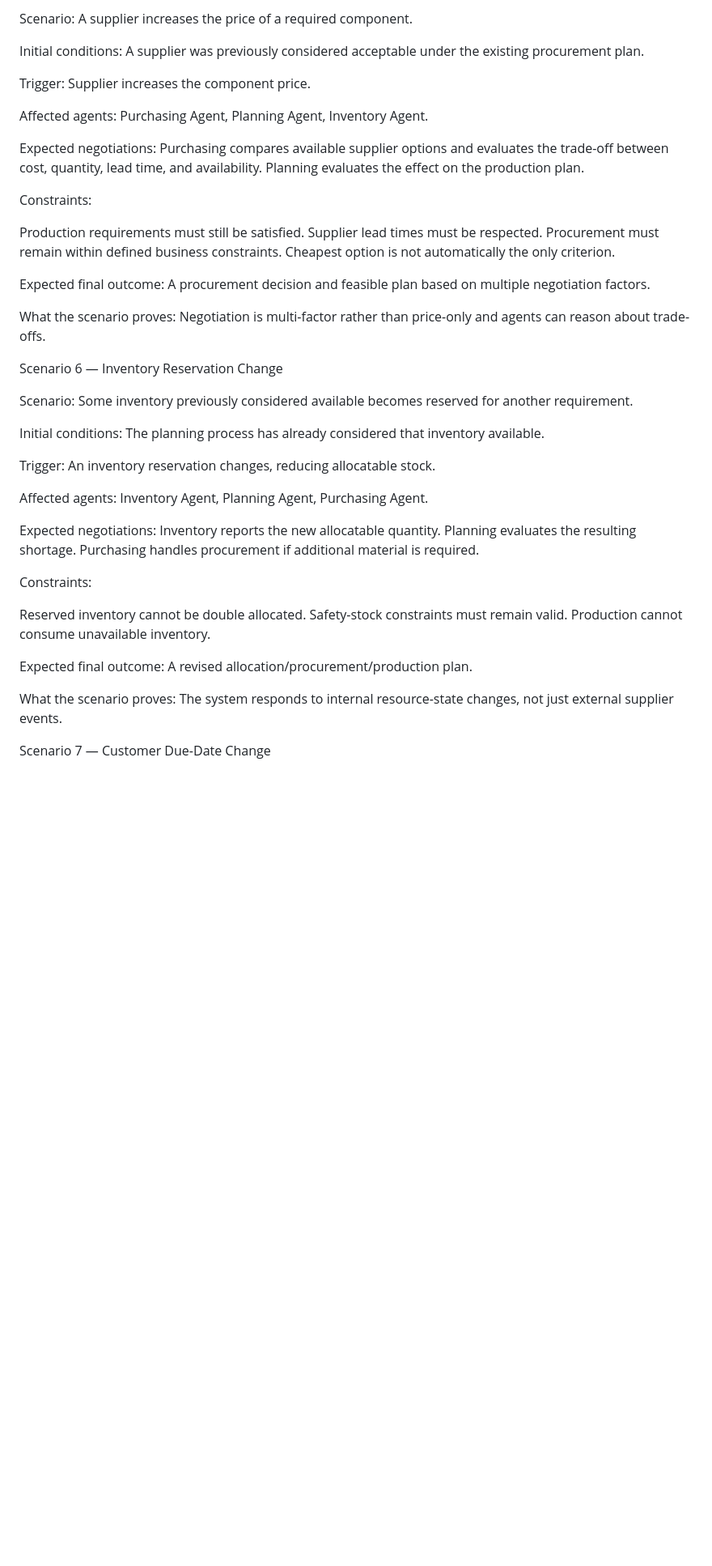
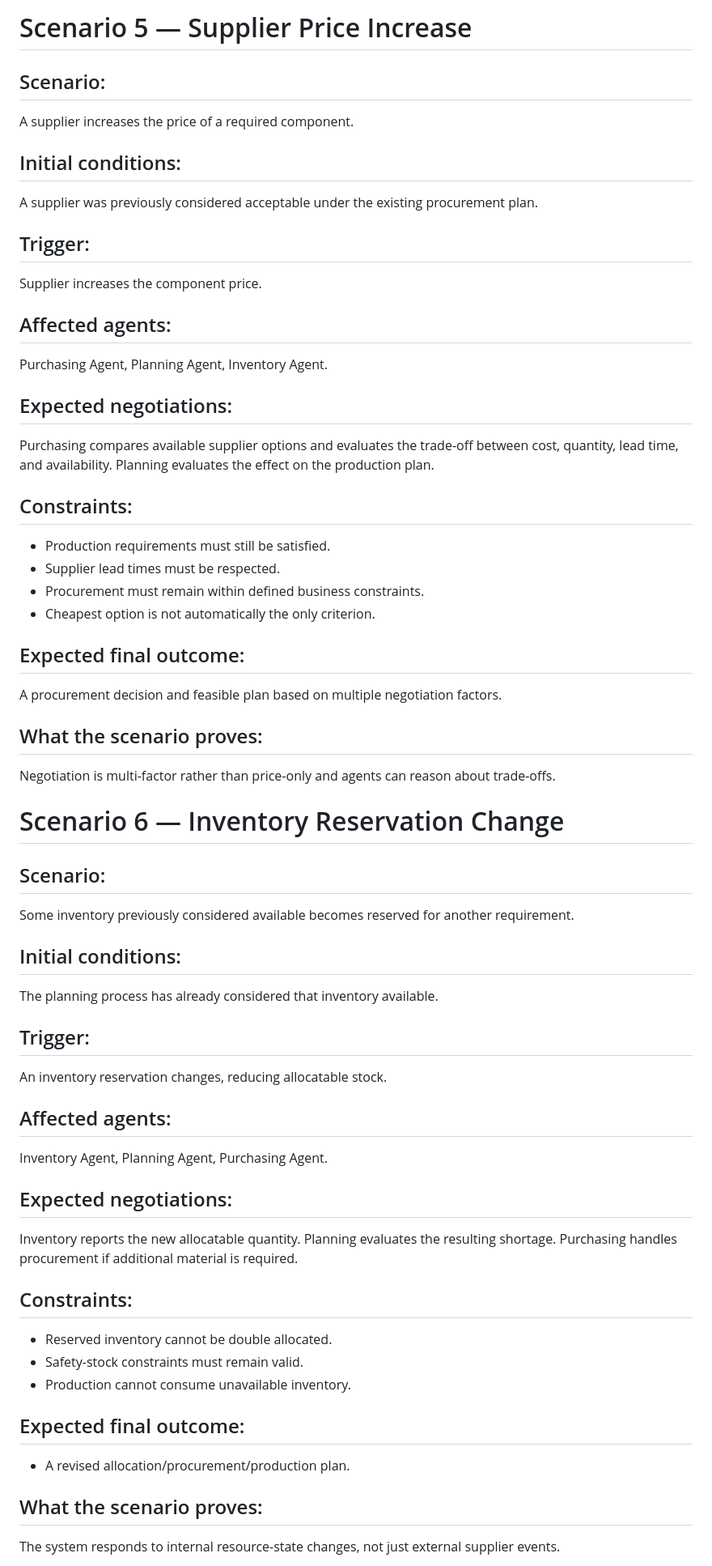
Before and after one commit to KalpeshEragi/Decentralized-MRPII-System-Using-a-Negotiating-Multi-Agent-Architecture-, a Markdown page: dev_docs/implementation_25%/scenarios.md, the part around one of its changes. Shown at 81% size. GitHub-like rendering; blank space fills up the shorter version.

Commit message:
docs: reformat scenarios document

```diff
--- a/dev_docs/implementation_25%/scenarios.md
+++ b/dev_docs/implementation_25%/scenarios.md
@@ -120,60 +121,62 @@ Scenario 5 — Supplier Price Increase
 
-Scenario:
+
+# Scenario 5 — Supplier Price Increase
+
+## Scenario:
 A supplier increases the price of a required component.
 
-Initial conditions:
+## Initial conditions:
 A supplier was previously considered acceptable under the existing procurement plan.
 
-Trigger:
+## Trigger:
 Supplier increases the component price.
 
-Affected agents:
+## Affected agents:
 Purchasing Agent, Planning Agent, Inventory Agent.
 
-Expected negotiations:
+## Expected negotiations:
 Purchasing compares available supplier options and evaluates the trade-off between cost, quantity, lead time, and availability. Planning evaluates the effect on the production plan.
 
-Constraints:
+## Constraints:
+- Production requirements must still be satisfied.
+- Supplier lead times must be respected.
+- Procurement must remain within defined business constraints.
+- Cheapest option is not automatically the only criterion.
 
-Production requirements must still be satisfied.
-Supplier lead times must be respected.
-Procurement must remain within defined business constraints.
-Cheapest option is not automatically the only criterion.
-
-Expected final outcome:
+## Expected final outcome:
 A procurement decision and feasible plan based on multiple negotiation factors.
 
-What the scenario proves:
+## What the scenario proves:
 Negotiation is multi-factor rather than price-only and agents can reason about trade-offs.
 
-Scenario 6 — Inventory Reservation Change
 
-Scenario:
+
+# Scenario 6 — Inventory Reservation Change
+
+## Scenario:
 Some inventory previously considered available becomes reserved for another requirement.
 
-Initial conditions:
+## Initial conditions:
 The planning process has already considered that inventory available.
 
-Trigger:
+## Trigger:
 An inventory reservation changes, reducing allocatable stock.
 
-Affected agents:
+## Affected agents:
 Inventory Agent, Planning Agent, Purchasing Agent.
 
-Expected negotiations:
+## Expected negotiations:
 Inventory reports the new allocatable quantity. Planning evaluates the resulting shortage. Purchasing handles procurement if additional material is required.
 
-Constraints:
+## Constraints:
+- Reserved inventory cannot be double allocated.
+- Safety-stock constraints must remain valid.
+- Production cannot consume unavailable inventory.
 
-Reserved inventory cannot be double allocated.
-Safety-stock constraints must remain valid.
-Production cannot consume unavailable inventory.
+## Expected final outcome:
+- A revised allocation/procurement/production plan.
 
-Expected final outcome:
-A revised allocation/procurement/production plan.
-
-What the scenario proves:
+## What the scenario proves:
 The system responds to internal resource-state changes, not just external supplier events.
 
-Scenario 7 — Customer Due-Date Change
 
```
Also changed, not shown: other parts of dev_docs/implementation_25%/scenarios.md (+71 -68 lines).
